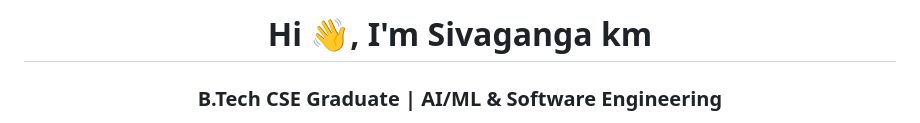
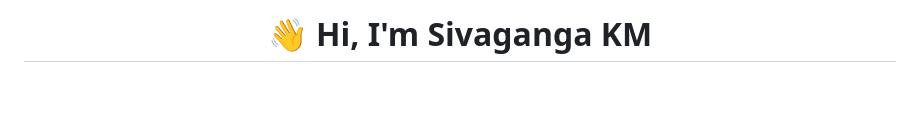
Before and after one commit to shivakm876/shivakm876, a Markdown page: README.md, the part around one of its changes. GitHub-like rendering; blank space fills up the shorter version.

```diff
--- a/README.md
+++ b/README.md
@@ -1,3 +1,2 @@
-<h1 align="center">Hi 👋, I'm Sivaganga km</h1>
-<h3 align="center">B.Tech CSE Graduate | AI/ML & Software Engineering</h3>
+<h1 align="center">👋 Hi, I'm Sivaganga KM</h1>
 
```
Also changed, not shown: other parts of README.md (+302 -15 lines).
